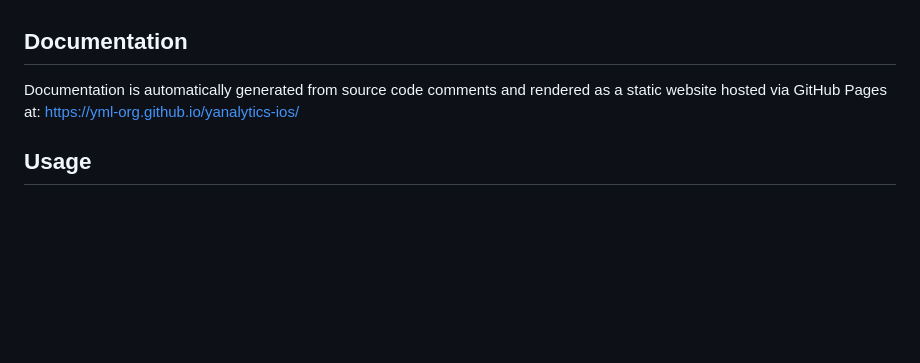
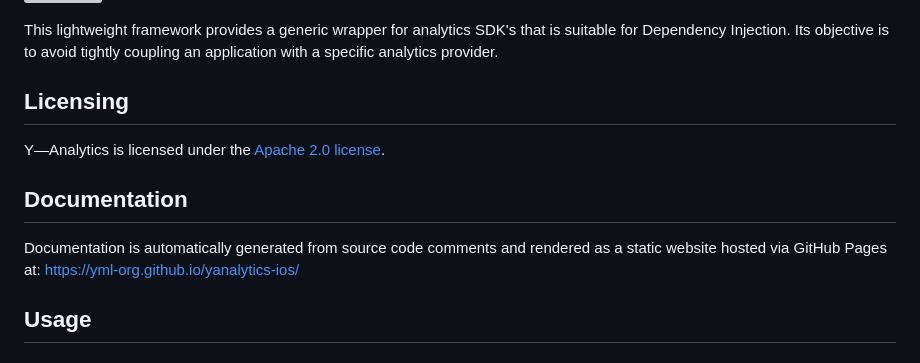
Before and after one commit to codeandtheory/yanalytics-ios, a Markdown page: README.md, the part around the change printed below. Drawn GitHub-style; blank space fills up the shorter version; grey boxes are pictures that could not be loaded.

Commit message:
Add banner image, description, and license information

```diff
--- a/README.md
+++ b/README.md
@@ -2,9 +2,15 @@
 _An injectable analytics wrapper for Apple platforms._
+
+This lightweight framework provides a generic wrapper for analytics SDK's that is suitable for Dependency Injection. Its objective is to avoid tightly coupling an application with a specific analytics provider.
+
+Licensing
+----------
+Y—Analytics is licensed under the [Apache 2.0 license](LICENSE).
 
 Documentation
 ----------
 
-Documentation is automatically generated from source code comments and rendered as a static website hosted via GitHub Pages at:  https://yml-org.github.io/yanalytics-ios/
+Documentation is automatically generated from source code comments and rendered as a static website hosted via GitHub Pages at: https://yml-org.github.io/yanalytics-ios/
 
 Usage
 ----------
```
Also changed, not shown: other parts of README.md (+1 -1 lines).
